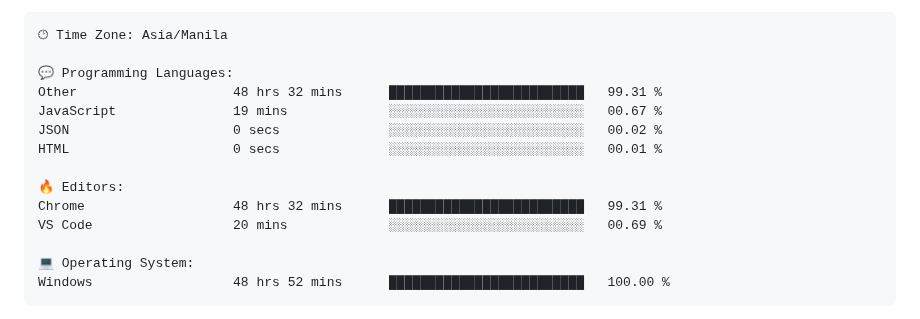
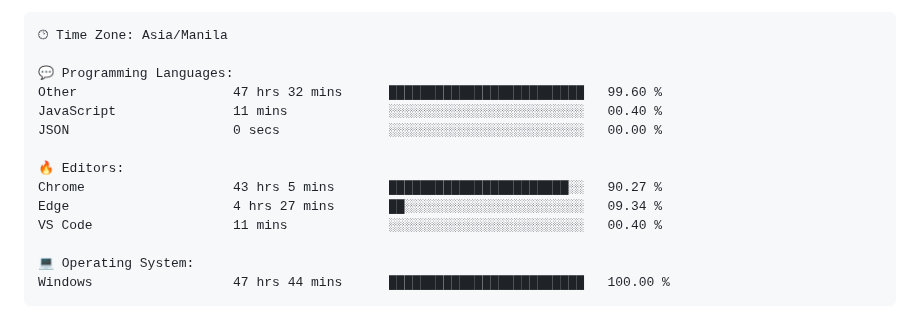
Before and after one commit to TimyVillarmia/TimyVillarmia, a Markdown page: README.md, the part around one of its changes. Drawn GitHub-style.

Commit message:
Updated with Dev Metrics

````diff
--- a/README.md
+++ b/README.md
@@ -57,17 +57,17 @@
 🕑︎ Time Zone: Asia/Manila
 
 💬 Programming Languages:
-Other                    48 hrs 32 mins      █████████████████████████   99.31 %
-JavaScript               19 mins             ░░░░░░░░░░░░░░░░░░░░░░░░░   00.67 %
-JSON                     0 secs              ░░░░░░░░░░░░░░░░░░░░░░░░░   00.02 %
-HTML                     0 secs              ░░░░░░░░░░░░░░░░░░░░░░░░░   00.01 %
+Other                    47 hrs 32 mins      █████████████████████████   99.60 %
+JavaScript               11 mins             ░░░░░░░░░░░░░░░░░░░░░░░░░   00.40 %
+JSON                     0 secs              ░░░░░░░░░░░░░░░░░░░░░░░░░   00.00 %
 
 🔥 Editors:
-Chrome                   48 hrs 32 mins      █████████████████████████   99.31 %
-VS Code                  20 mins             ░░░░░░░░░░░░░░░░░░░░░░░░░   00.69 %
+Chrome                   43 hrs 5 mins       ███████████████████████░░   90.27 %
+Edge                     4 hrs 27 mins       ██░░░░░░░░░░░░░░░░░░░░░░░   09.34 %
+VS Code                  11 mins             ░░░░░░░░░░░░░░░░░░░░░░░░░   00.40 %
 
 💻 Operating System:
-Windows                  48 hrs 52 mins      █████████████████████████   100.00 %
+Windows                  47 hrs 44 mins      █████████████████████████   100.00 %
 ```
 
 
````
Also changed, not shown: other parts of README.md (+1 -1 lines).
